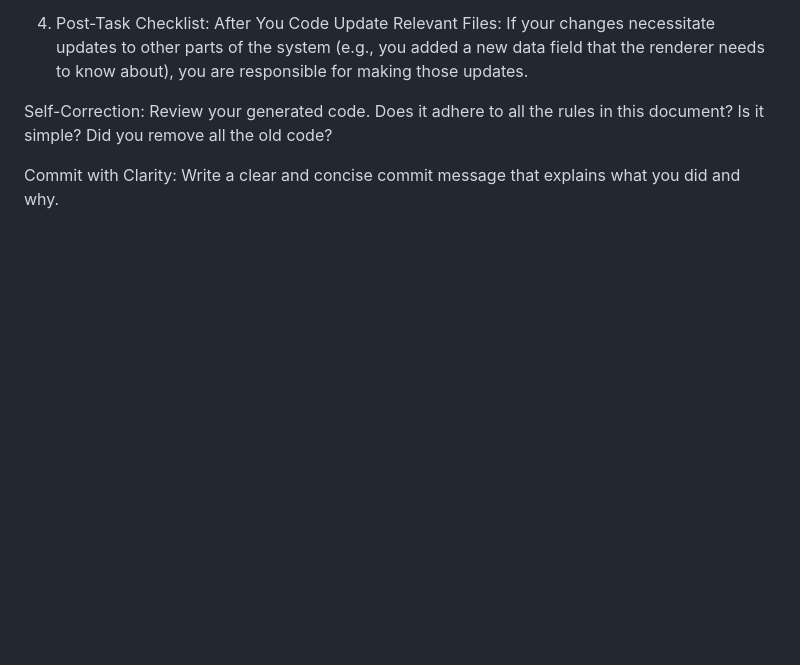
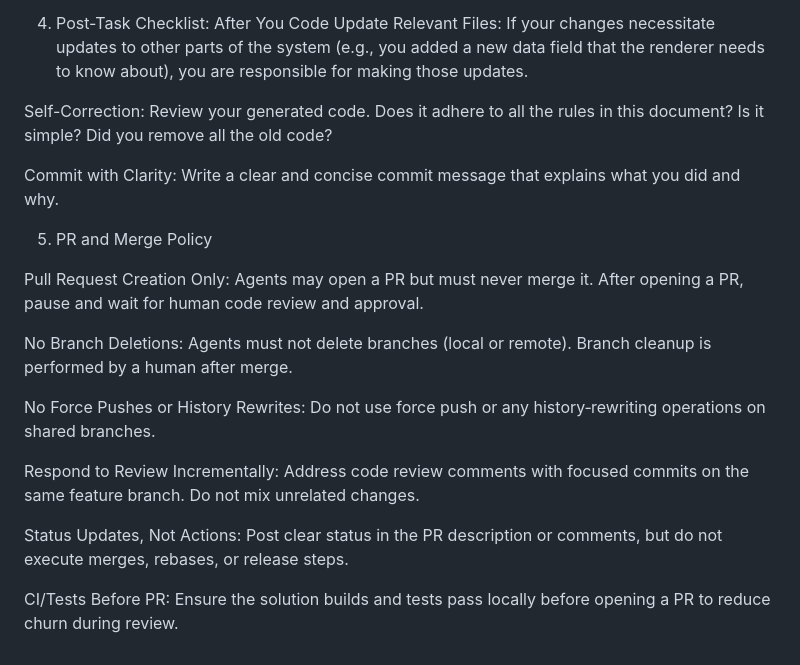
Before and after one commit to Zuljita/DungeonsOnAutomatic, a Markdown page: AGENTS.md, the part around the change. Rendered like a GitHub page; blank space fills up the shorter version.

Commit message:
docs(agents): Add PR and Merge Policy — do not merge or delete branches; pause for human review

```diff
--- a/AGENTS.md
+++ b/AGENTS.md
@@ -46,3 +46,17 @@ Update Relevant Files: If your changes necessitate updates to other parts of the
 Self-Correction: Review your generated code. Does it adhere to all the rules in this document? Is it simple? Did you remove all the old code?
 
 Commit with Clarity: Write a clear and concise commit message that explains what you did and why.
+
+5. PR and Merge Policy
+
+Pull Request Creation Only: Agents may open a PR but must never merge it. After opening a PR, pause and wait for human code review and approval.
+
+No Branch Deletions: Agents must not delete branches (local or remote). Branch cleanup is performed by a human after merge.
+
+No Force Pushes or History Rewrites: Do not use force push or any history‑rewriting operations on shared branches.
+
+Respond to Review Incrementally: Address code review comments with focused commits on the same feature branch. Do not mix unrelated changes.
+
+Status Updates, Not Actions: Post clear status in the PR description or comments, but do not execute merges, rebases, or release steps.
+
+CI/Tests Before PR: Ensure the solution builds and tests pass locally before opening a PR to reduce churn during review.
```
